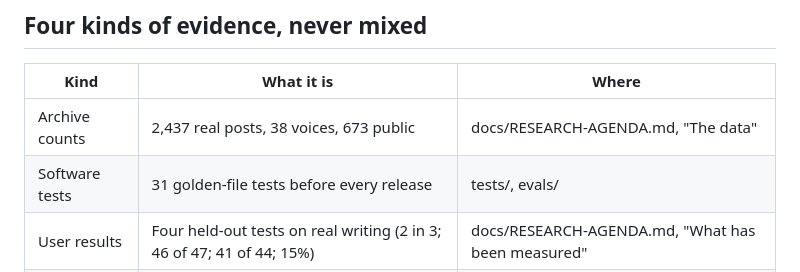
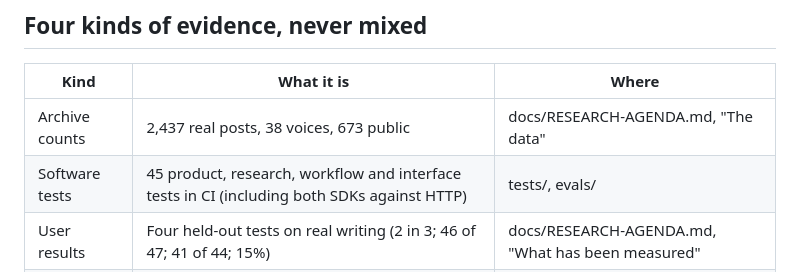
Before and after one commit to bhavya-in-sf/coulis, a Markdown page: EVIDENCE.md, the part around the change. GitHub-like rendering.

Commit message:
Document the expanded interface test suite

```diff
--- a/EVIDENCE.md
+++ b/EVIDENCE.md
@@ -13,7 +13,7 @@ No rule ships without one. If you find a claim here that's wrong or overstated,
 | Kind | What it is | Where |
 |---|---|---|
 | Archive counts | 2,437 real posts, 38 voices, 673 public | docs/RESEARCH-AGENDA.md, "The data" |
-| Software tests | 31 golden-file tests before every release | tests/, evals/ |
+| Software tests | 45 product, research, workflow and interface tests in CI (including both SDKs against HTTP) | tests/, evals/ |
 | User results | Four held-out tests on real writing (2 in 3; 46 of 47; 41 of 44; 15%) | docs/RESEARCH-AGENDA.md, "What has been measured" |
 | Model results | None. No coulis model exists. | docs/RESEARCH-AGENDA.md, "How the rest will be tested" |
 Unmeasured so far: user preference for the drafts, edit reduction, retention, unseen-topic transfer.
```
